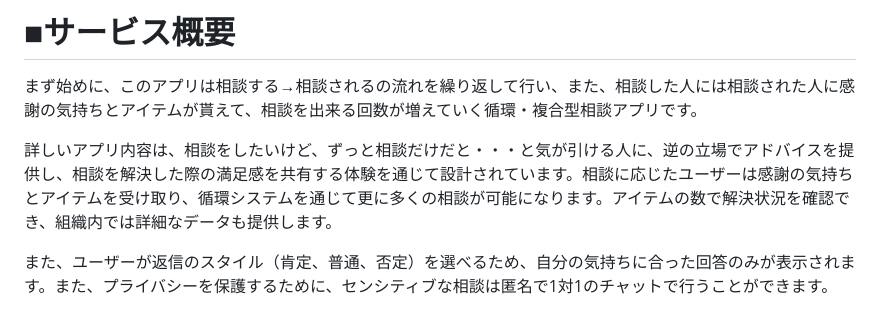
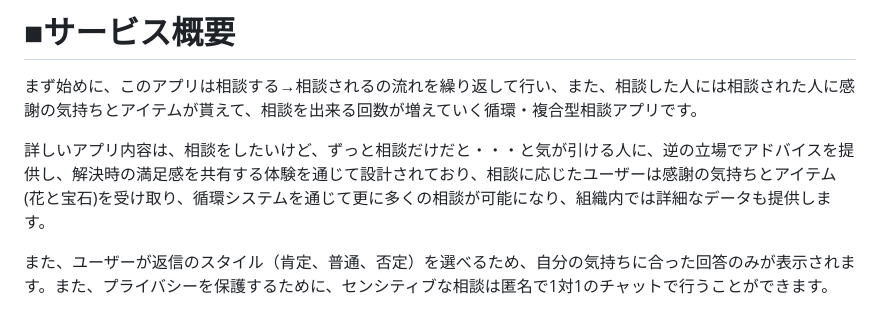
Before and after one commit to kzkio114/FlowerJewelRing, a Markdown page: README.md, the part around the change. GitHub-like rendering.

Commit message:
概要を要約

```diff
--- a/README.md
+++ b/README.md
@@ -2,7 +2,7 @@
 
 まず始めに、このアプリは相談する→相談されるの流れを繰り返して行い、また、相談した人には相談された人に感謝の気持ちとアイテムが貰えて、相談を出来る回数が増えていく循環・複合型相談アプリです。
 
-詳しいアプリ内容は、相談をしたいけど、ずっと相談だけだと・・・と気が引ける人に、逆の立場でアドバイスを提供し、相談を解決した際の満足感を共有する体験を通じて設計されています。相談に応じたユーザーは感謝の気持ちとアイテムを受け取り、循環システムを通じて更に多くの相談が可能になります。アイテムの数で解決状況を確認でき、組織内では詳細なデータも提供します。
+詳しいアプリ内容は、相談をしたいけど、ずっと相談だけだと・・・と気が引ける人に、逆の立場でアドバイスを提供し、解決時の満足感を共有する体験を通じて設計されており、相談に応じたユーザーは感謝の気持ちとアイテム(花と宝石)を受け取り、循環システムを通じて更に多くの相談が可能になり、組織内では詳細なデータも提供します。
 
 また、ユーザーが返信のスタイル（肯定、普通、否定）を選べるため、自分の気持ちに合った回答のみが表示されます。また、プライバシーを保護するために、センシティブな相談は匿名で1対1のチャットで行うことができます。
 
```
